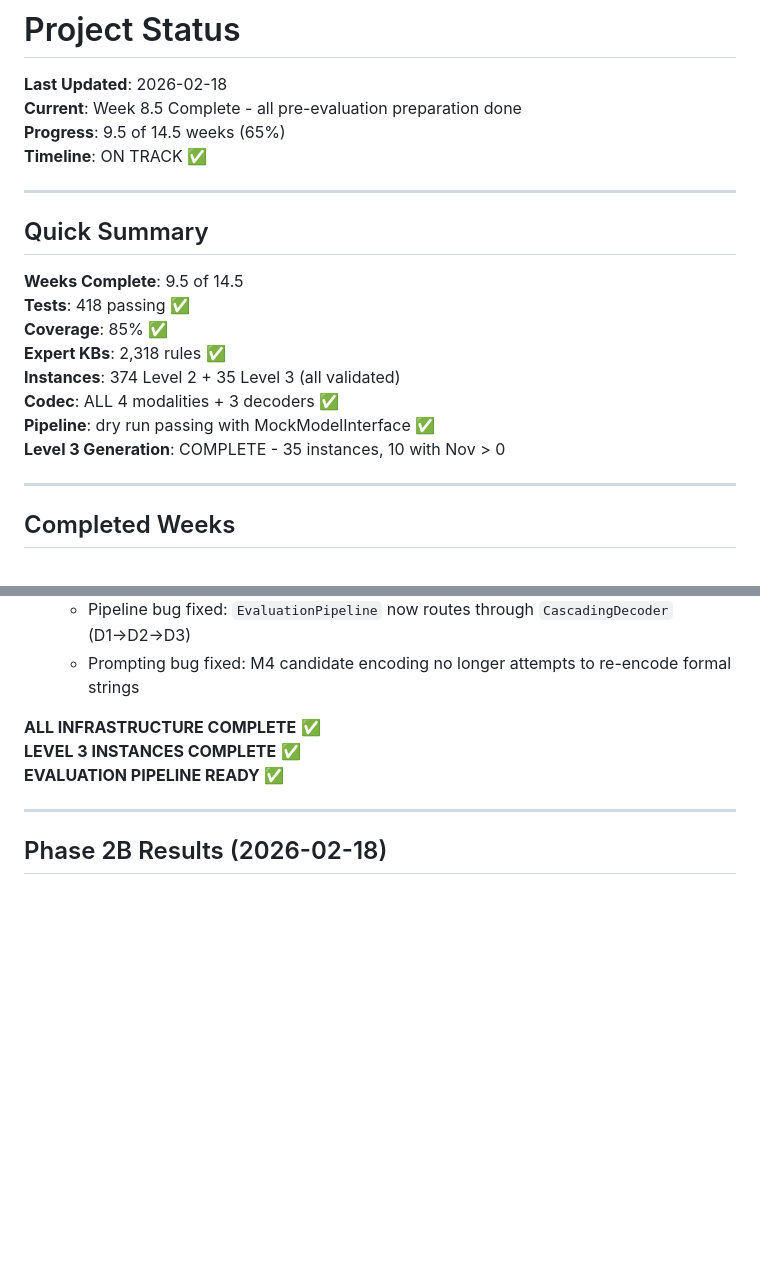
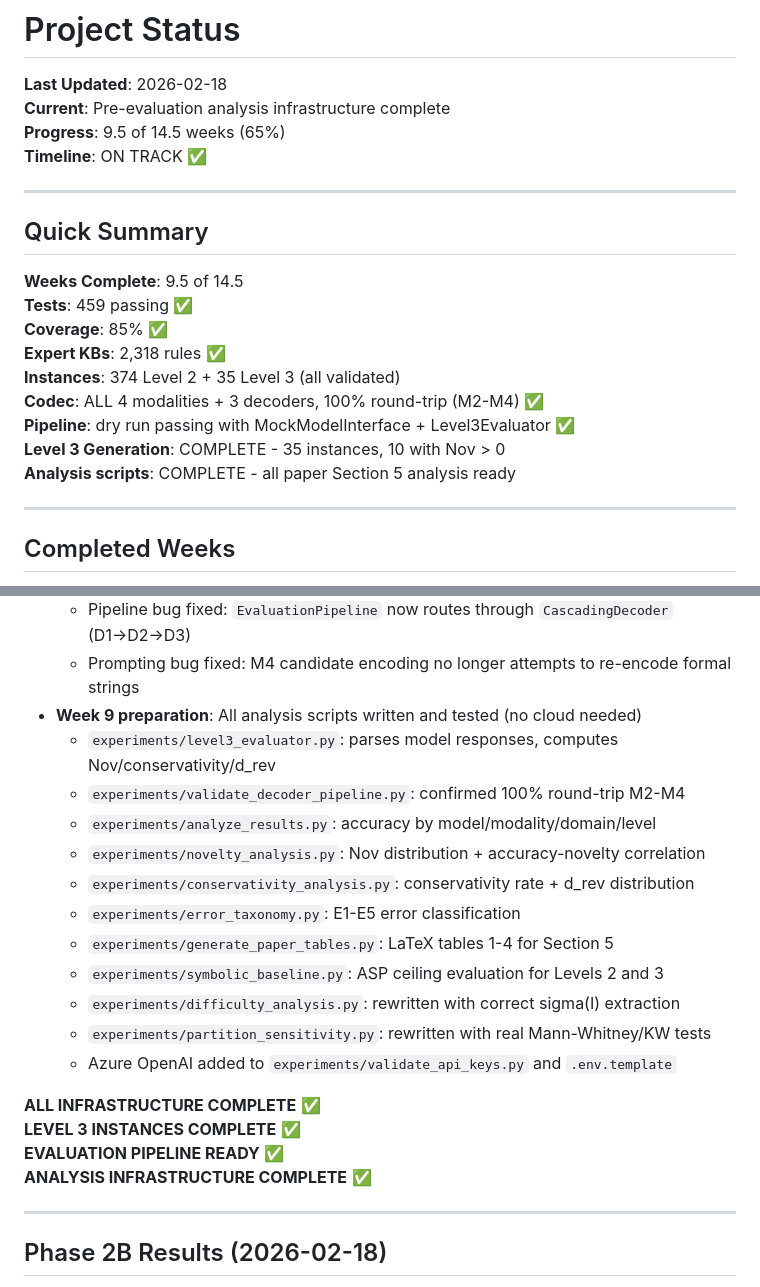
Before and after one commit to PatrickAllenCooper/blanc, a Markdown page: Guidance_Documents/STATUS.md, 2 parts joined by grey strips. Rendered like a GitHub page; blank space fills up the shorter version.

Commit message:
update STATUS.md: analysis infrastructure complete, 459 tests
Co-authored-by: Cursor <cursoragent@cursor.com>

```diff
--- a/Guidance_Documents/STATUS.md
+++ b/Guidance_Documents/STATUS.md
@@ -1,7 +1,7 @@
 # Project Status
 
 **Last Updated**: 2026-02-18
-**Current**: Week 8.5 Complete - all pre-evaluation preparation done
+**Current**: Pre-evaluation analysis infrastructure complete
 **Progress**: 9.5 of 14.5 weeks (65%)
 **Timeline**: ON TRACK ✅
 
@@ -10,13 +10,14 @@
 ## Quick Summary
 
 **Weeks Complete**: 9.5 of 14.5
-**Tests**: 418 passing ✅
+**Tests**: 459 passing ✅
 **Coverage**: 85% ✅
 **Expert KBs**: 2,318 rules ✅
 **Instances**: 374 Level 2 + 35 Level 3 (all validated)
-**Codec**: ALL 4 modalities + 3 decoders ✅
-**Pipeline**: dry run passing with MockModelInterface ✅
+**Codec**: ALL 4 modalities + 3 decoders, 100% round-trip (M2-M4) ✅
+**Pipeline**: dry run passing with MockModelInterface + Level3Evaluator ✅
 **Level 3 Generation**: COMPLETE - 35 instances, 10 with Nov > 0
+**Analysis scripts**: COMPLETE - all paper Section 5 analysis ready
 
 ---
 
@@ -38,10 +39,23 @@
   - Related Work (Section 2) expanded: LLM-ASPIC+ (ECAI 2025), LogiDynamics (EMNLP 2025)
   - Pipeline bug fixed: `EvaluationPipeline` now routes through `CascadingDecoder` (D1→D2→D3)
   - Prompting bug fixed: M4 candidate encoding no longer attempts to re-encode formal strings
+- **Week 9 preparation**: All analysis scripts written and tested (no cloud needed)
+  - `experiments/level3_evaluator.py`: parses model responses, computes Nov/conservativity/d_rev
+  - `experiments/validate_decoder_pipeline.py`: confirmed 100% round-trip M2-M4
+  - `experiments/analyze_results.py`: accuracy by model/modality/domain/level
+  - `experiments/novelty_analysis.py`: Nov distribution + accuracy-novelty correlation
+  - `experiments/conservativity_analysis.py`: conservativity rate + d_rev distribution
+  - `experiments/error_taxonomy.py`: E1-E5 error classification
+  - `experiments/generate_paper_tables.py`: LaTeX tables 1-4 for Section 5
+  - `experiments/symbolic_baseline.py`: ASP ceiling evaluation for Levels 2 and 3
+  - `experiments/difficulty_analysis.py`: rewritten with correct sigma(I) extraction
+  - `experiments/partition_sensitivity.py`: rewritten with real Mann-Whitney/KW tests
+  - Azure OpenAI added to `experiments/validate_api_keys.py` and `.env.template`
 
 **ALL INFRASTRUCTURE COMPLETE** ✅
 **LEVEL 3 INSTANCES COMPLETE** ✅
 **EVALUATION PIPELINE READY** ✅
+**ANALYSIS INFRASTRUCTURE COMPLETE** ✅
 
 ---
 
```
